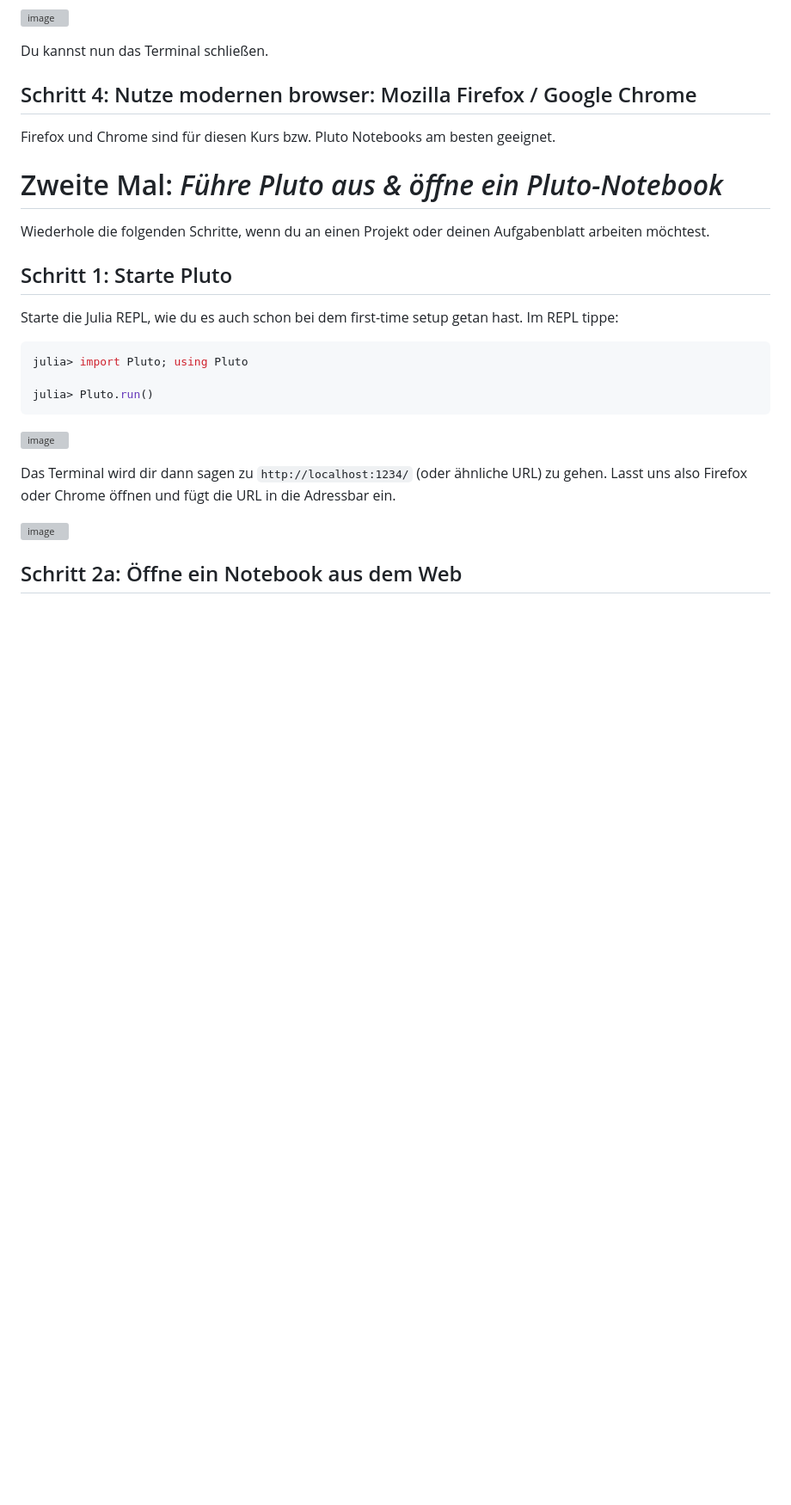
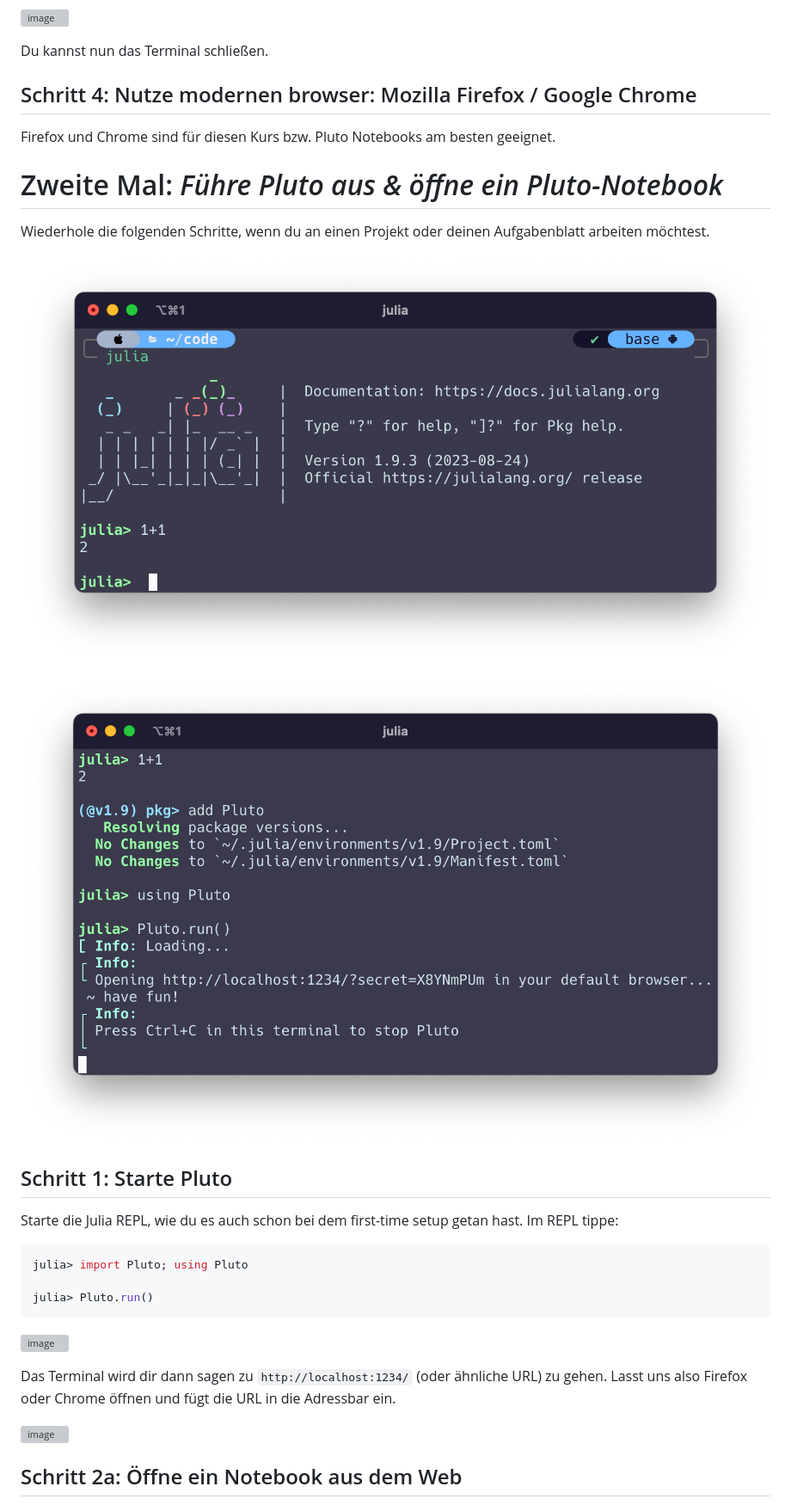
Before and after one commit to HaneWall/CAS23, a Markdown page: content/installation.md, the part around the change. Shown: that part at 86% size. Rendered like a GitHub page; pictures changed too: content/assets/julia_open.png (added), content/assets/pluto_open.png (added); blank space fills up the shorter version; grey boxes are pictures that could not be loaded.

Commit message:
test images

```diff
--- a/content/installation.md
+++ b/content/installation.md
@@ -76,6 +76,10 @@ Firefox und Chrome sind für diesen Kurs bzw. Pluto Notebooks am besten geeignet
 
 Wiederhole die folgenden Schritte, wenn du an einen Projekt oder deinen Aufgabenblatt arbeiten möchtest.
 
+![image](assets/julia_open.png)
+
+![image](assets/pluto_open.png)
+
 ## Schritt 1: Starte Pluto
 
 Starte die Julia REPL, wie du es auch schon bei dem first-time setup getan hast. Im REPL tippe:
```
Also changed, not shown: 1 other file.
